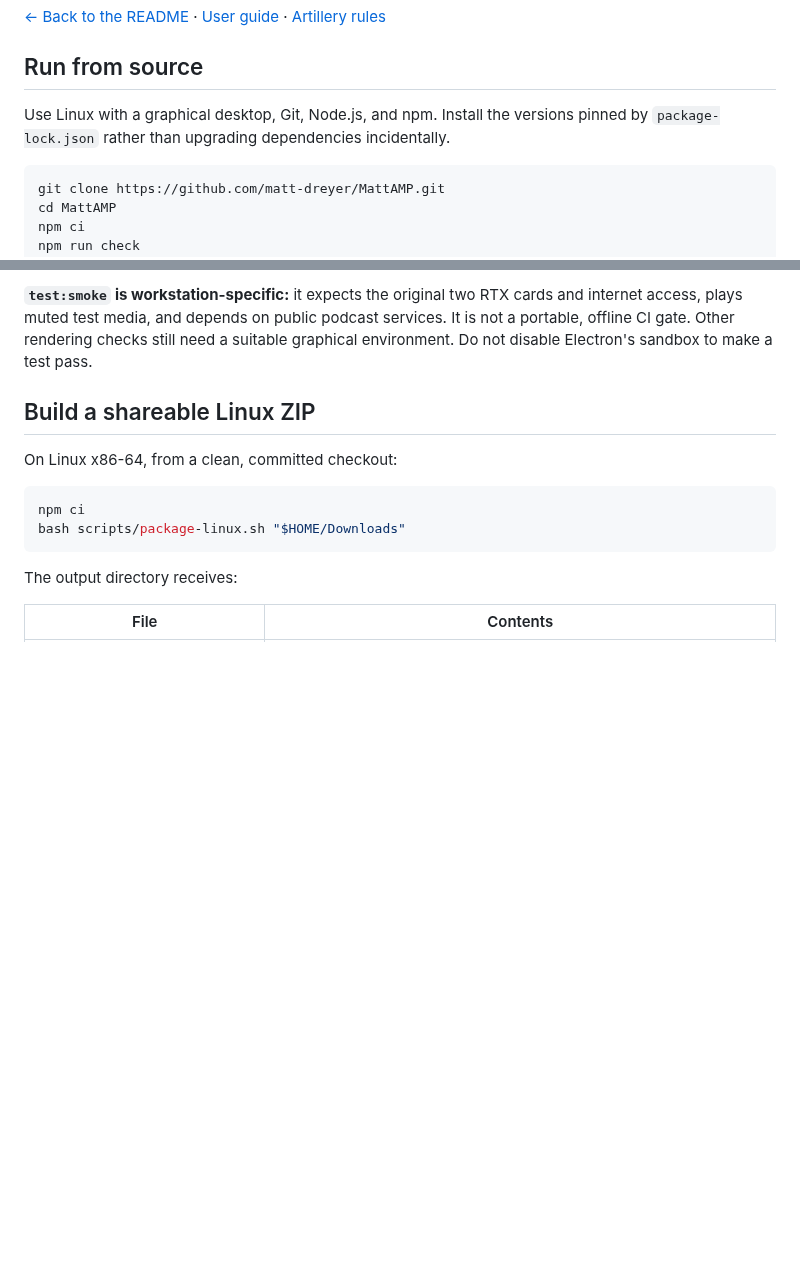
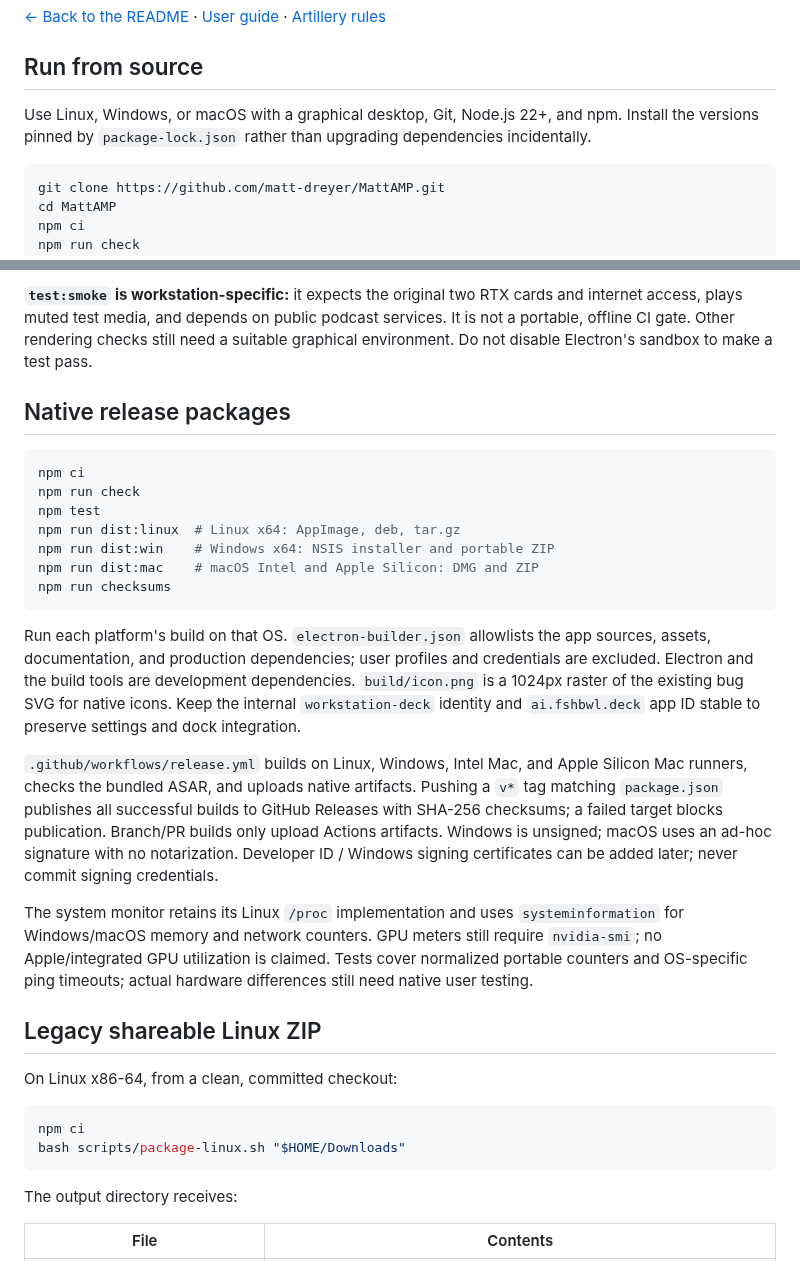
Before and after one commit to matt-dreyer/MattAMP, a Markdown page: docs/development.md, 2 parts joined by grey strips. Rendered like a GitHub page; blank space fills up the shorter version.

````diff
--- a/docs/development.md
+++ b/docs/development.md
@@ -4,7 +4,7 @@
 
 ## Run from source
 
-Use Linux with a graphical desktop, Git, Node.js, and npm. Install the versions pinned by `package-lock.json` rather than upgrading dependencies incidentally.
+Use Linux, Windows, or macOS with a graphical desktop, Git, Node.js 22+, and npm. Install the versions pinned by `package-lock.json` rather than upgrading dependencies incidentally.
 
 ```sh
 git clone https://github.com/matt-dreyer/MattAMP.git
@@ -81,7 +81,25 @@ Integration scripts launch temporary Electron profiles, keeping the real listen
 
 **`test:smoke` is workstation-specific:** it expects the original two RTX cards and internet access, plays muted test media, and depends on public podcast services. It is not a portable, offline CI gate. Other rendering checks still need a suitable graphical environment. Do not disable Electron's sandbox to make a test pass.
 
-## Build a shareable Linux ZIP
+## Native release packages
+
+```sh
+npm ci
+npm run check
+npm test
+npm run dist:linux  # Linux x64: AppImage, deb, tar.gz
+npm run dist:win    # Windows x64: NSIS installer and portable ZIP
+npm run dist:mac    # macOS Intel and Apple Silicon: DMG and ZIP
+npm run checksums
+```
+
+Run each platform's build on that OS. `electron-builder.json` allowlists the app sources, assets, documentation, and production dependencies; user profiles and credentials are excluded. Electron and the build tools are development dependencies. `build/icon.png` is a 1024px raster of the existing bug SVG for native icons. Keep the internal `workstation-deck` identity and `ai.fshbwl.deck` app ID stable to preserve settings and dock integration.
+
+`.github/workflows/release.yml` builds on Linux, Windows, Intel Mac, and Apple Silicon Mac runners, checks the bundled ASAR, and uploads native artifacts. Pushing a `v*` tag matching `package.json` publishes all successful builds to GitHub Releases with SHA-256 checksums; a failed target blocks publication. Branch/PR builds only upload Actions artifacts. Windows is unsigned; macOS uses an ad-hoc signature with no notarization. Developer ID / Windows signing certificates can be added later; never commit signing credentials.
+
+The system monitor retains its Linux `/proc` implementation and uses `systeminformation` for Windows/macOS memory and network counters. GPU meters still require `nvidia-smi`; no Apple/integrated GPU utilization is claimed. Tests cover normalized portable counters and OS-specific ping timeouts; actual hardware differences still need native user testing.
+
+## Legacy shareable Linux ZIP
 
 On Linux x86-64, from a clean, committed checkout:
 
````
Also changed, not shown: README.md (+17 -3 lines), docs/release-0.2.0.md (added, +22 -0 lines), build/icon.png (added), 11 other files.
